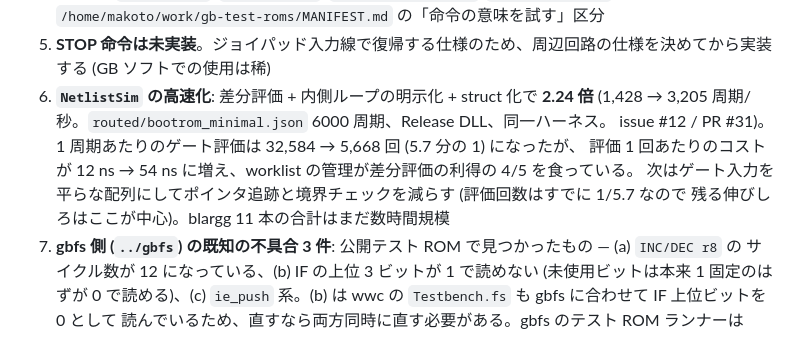
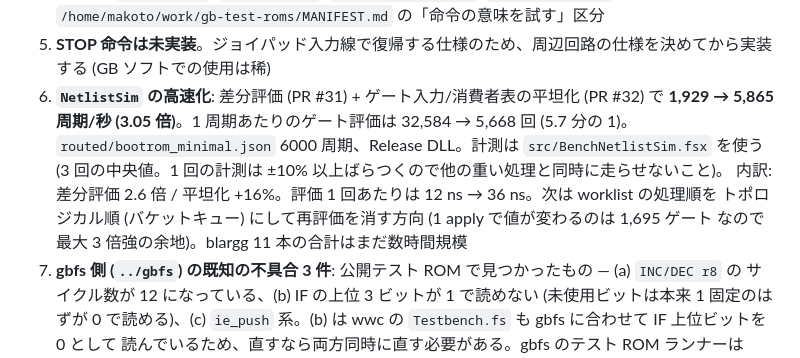
Before and after one commit to m4k070/wwc, a Markdown page: TODO.md, the part around the change. Rendered like a GitHub page.

Commit message:
docs: TODO の残課題 6 を計測し直した値に訂正 (3.05 倍、平坦化 +16%)

```diff
--- a/TODO.md
+++ b/TODO.md
@@ -203,12 +203,13 @@ blargg cpu_instrs 11/11 ──▶ RTL (NetlistSim + gbfs の周辺回路)
    対象の一覧は `/home/makoto/work/gb-test-roms/MANIFEST.md` の「命令の意味を試す」区分
 5. **STOP 命令は未実装**。ジョイパッド入力線で復帰する仕様のため、周辺回路の仕様を決めてから実装する
    (GB ソフトでの使用は稀)
-6. **`NetlistSim` の高速化**: 差分評価 + 内側ループの明示化 + struct 化で **2.24 倍**
-   (1,428 → 3,205 周期/秒。`routed/bootrom_minimal.json` 6000 周期、Release DLL、同一ハーネス。
-   issue #12 / PR #31)。1 周期あたりのゲート評価は 32,584 → 5,668 回 (5.7 分の 1) になったが、
-   評価 1 回あたりのコストが 12 ns → 54 ns に増え、worklist の管理が差分評価の利得の 4/5 を食っている。
-   次はゲート入力を平らな配列にしてポインタ追跡と境界チェックを減らす (評価回数はすでに 1/5.7 なので
-   残る伸びしろはここが中心)。blargg 11 本の合計はまだ数時間規模
+6. **`NetlistSim` の高速化**: 差分評価 (PR #31) + ゲート入力/消費者表の平坦化 (PR #32) で
+   **1,929 → 5,865 周期/秒 (3.05 倍)**。1 周期あたりのゲート評価は 32,584 → 5,668 回 (5.7 分の 1)。
+   `routed/bootrom_minimal.json` 6000 周期、Release DLL。計測は `src/BenchNetlistSim.fsx` を使う
+   (3 回の中央値。1 回の計測は ±10% 以上ばらつくので他の重い処理と同時に走らせないこと)。
+   内訳: 差分評価 2.6 倍 / 平坦化 +16%。評価 1 回あたりは 12 ns → 36 ns。次は worklist の処理順を
+   トポロジカル順 (バケットキュー) にして再評価を消す方向 (1 apply で値が変わるのは 1,695 ゲート
+   なので最大 3 倍強の余地)。blargg 11 本の合計はまだ数時間規模
 7. **gbfs 側 (`../gbfs`) の既知の不具合 3 件**: 公開テスト ROM で見つかったもの — (a) `INC/DEC r8` の
    サイクル数が 12 になっている、(b) IF の上位 3 ビットが 1 で読めない (未使用ビットは本来 1 固定のはずが
    0 で読める)、(c) `ie_push` 系。(b) は wwc の `Testbench.fs` も gbfs に合わせて IF 上位ビットを 0 として
```
